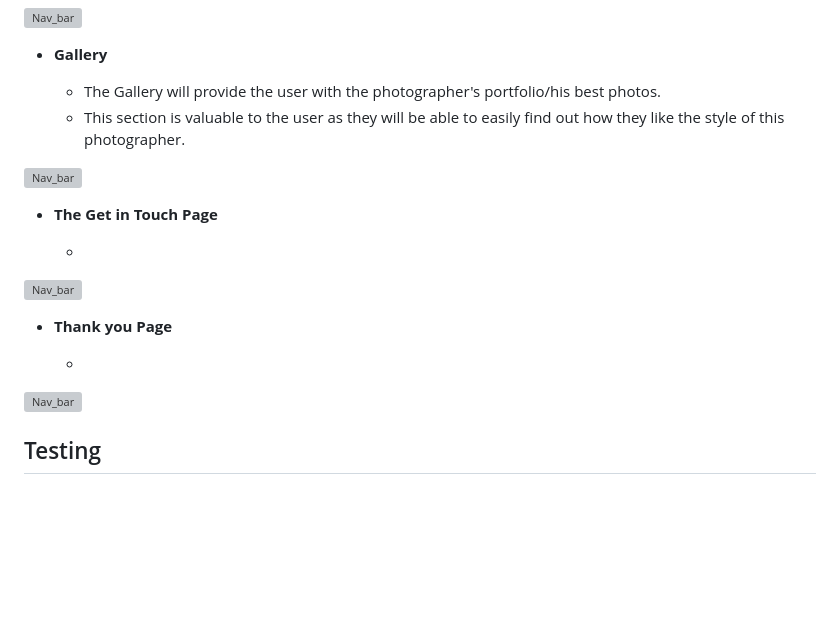
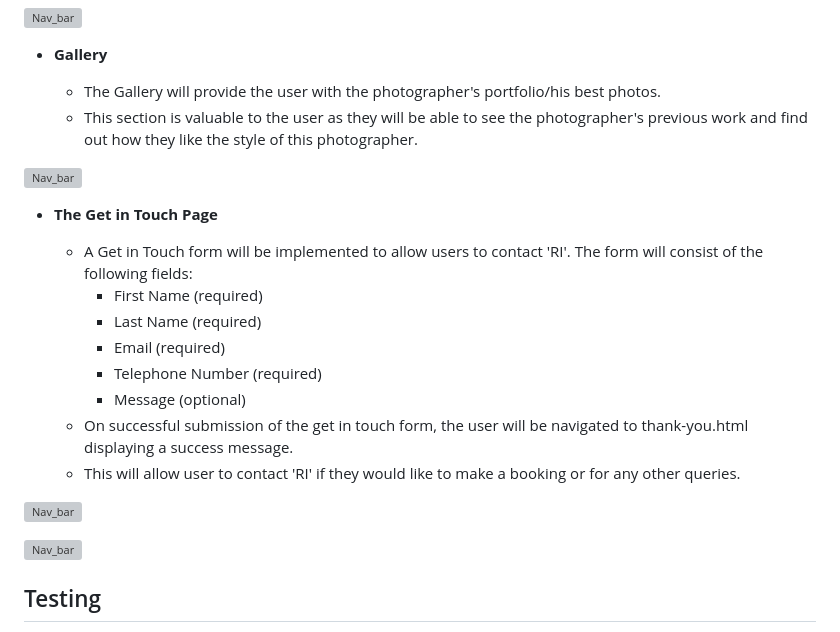
Before and after one commit to AstaJoks/Ri-cine-photo, a Markdown page: README.md, the part around one of its changes. GitHub-like rendering; blank space fills up the shorter version; grey boxes are pictures that could not be loaded.

Commit message:
Add the the Features to the README file

```diff
--- a/README.md
+++ b/README.md
@@ -47,20 +47,22 @@ A good photography website is a showcase for photos, so users will be able to fi
 - __Gallery__
 
   - The Gallery will provide the user with the photographer's portfolio/his best photos.
-  - This section is valuable to the user as they will be able to easily find out how they like the style of this photographer.
+  - This section is valuable to the user as they will be able to see the photographer's previous work and find out how they like the style of this photographer.
 
 <p><img src="https://res.cloudinary.com/dcydt01ed/image/upload/v1674263441/gallery_p8eyfc.webp" width="800px" height="auto"  alt="Nav_bar"></p>
 
 - __The Get in Touch Page__
 
-  -
+  - A Get in Touch form will be implemented to allow users to contact 'RI'. The form will consist of the following fields:
+      - First Name (required)
+      - Last Name (required)
+      - Email (required)
+      - Telephone Number (required)
+      - Message (optional)
+  - On successful submission of the get in touch form, the user will be navigated to thank-you.html displaying a success message.
+  - This will allow user to contact 'RI' if they would like to make a booking or for any other queries.
 
 <p><img src="https://res.cloudinary.com/dcydt01ed/image/upload/v1674264345/get_in_touch_form_d1j88n.webp" width="800px" height="auto"  alt="Nav_bar"></p>
-
-
-- __Thank you Page__
-
-  -
 
 <p><img src="https://res.cloudinary.com/dcydt01ed/image/upload/v1674264340/thank_you_message_ghrrld.webp" width="800px" height="auto"  alt="Nav_bar"></p>
 
```
Also changed, not shown: other parts of README.md (+1 -1 lines).
